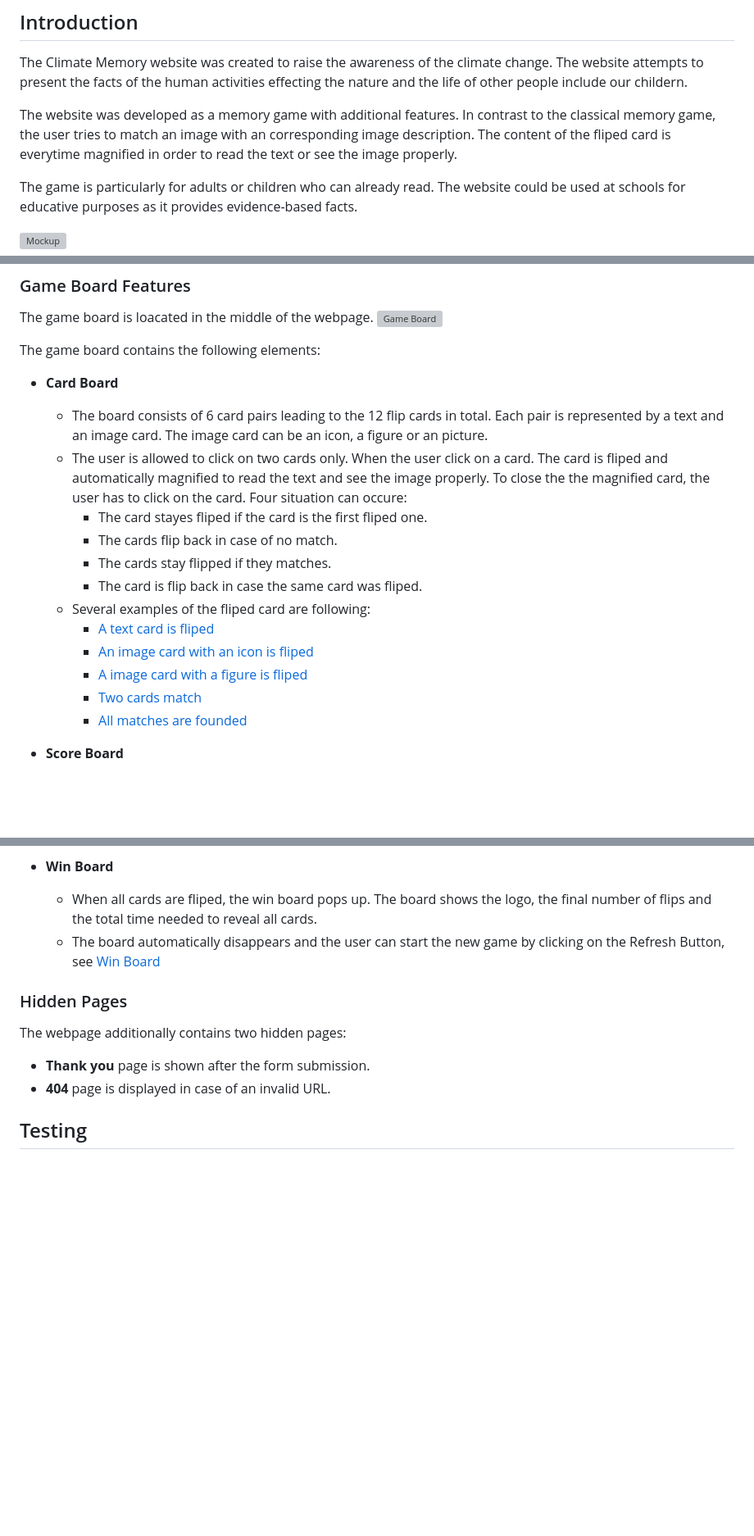
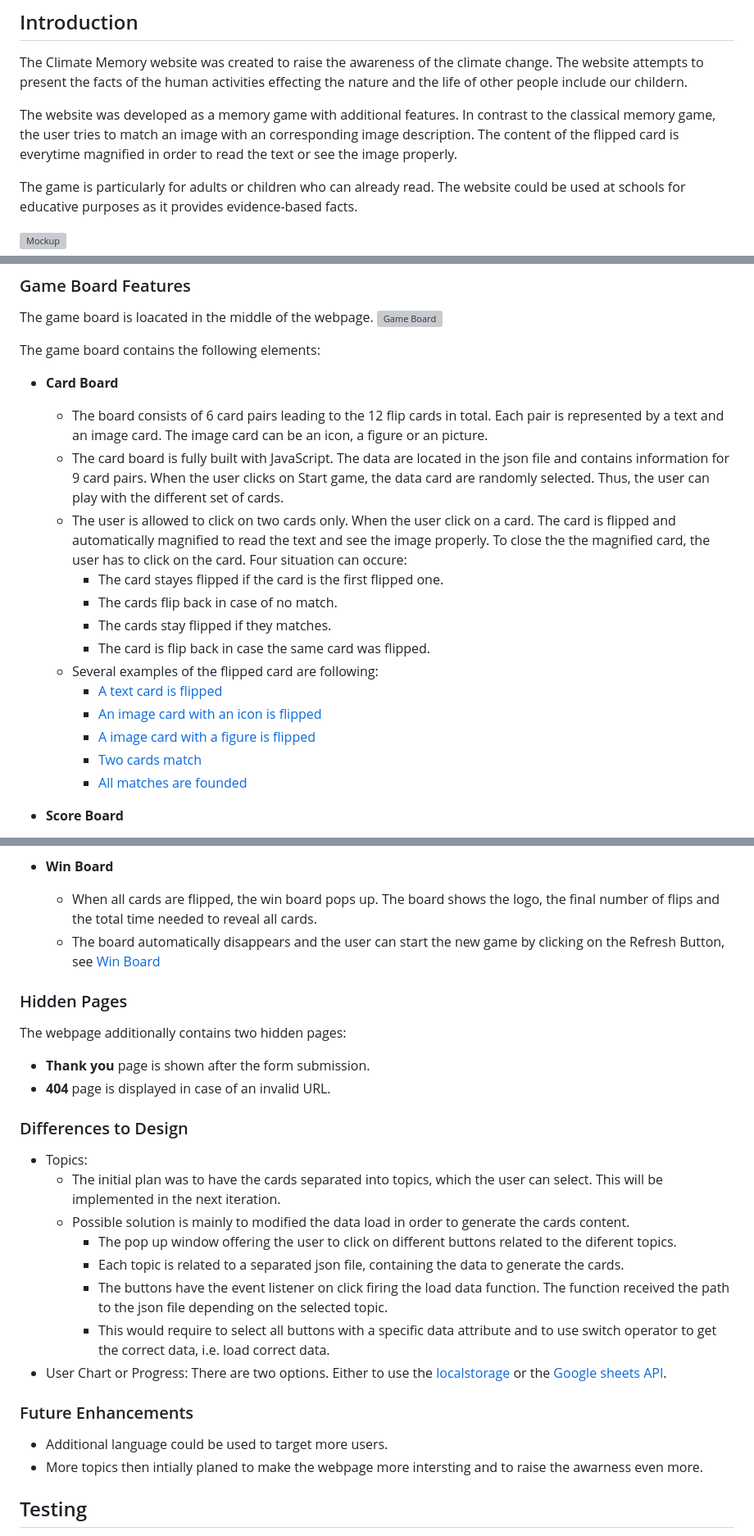
Before and after one commit to sagrub/climate-memory, a Markdown page: README.md, 3 parts joined by grey strips. Shown: that part at 82% size. GitHub-like rendering; blank space fills up the shorter version; grey boxes are pictures that could not be loaded.

Commit message:
docs: document missing features or possible improvements

```diff
--- a/README.md
+++ b/README.md
@@ -1,7 +1,7 @@
 ## Introduction
 The Climate Memory website was created to raise the awareness of the climate change. The website attempts to present the facts of the human activities effecting the nature and the life of other people include our childern.
 
-The website was developed as a memory game with additional features. In contrast to the classical memory game, the user tries to match an image with an corresponding image description. The content of the fliped card is everytime magnified in order to read the text or see the image properly.
+The website was developed as a memory game with additional features. In contrast to the classical memory game, the user tries to match an image with an corresponding image description. The content of the flipped card is everytime magnified in order to read the text or see the image properly.
 
 The game is particularly for adults or children who can already read. The website could be used at schools for educative purposes as it provides evidence-based facts.
 
@@ -99,15 +99,16 @@ The game board is loacated in the middle of the webpage.
 The game board contains the following elements:
 - **Card Board**
     - The board consists of 6 card pairs leading to the 12 flip cards in total. Each pair is represented by a text and an image card. The image card can be an icon, a figure or an picture.
-    - The user is allowed to click on two cards only. When the user click on a card. The card is fliped and automatically magnified to read the text and see the image properly. To close the the magnified card, the user has to click on the card. Four situation can occure:
-        - The card stayes fliped if the card is the first fliped one.
+    - The card board is fully built with JavaScript. The data are located in the json file and contains information for 9 card pairs. When the user clicks on Start game, the data card are randomly selected. Thus, the user can play with the different set of cards.
+    - The user is allowed to click on two cards only. When the user click on a card. The card is flipped and automatically magnified to read the text and see the image properly. To close the the magnified card, the user has to click on the card. Four situation can occure:
+        - The card stayes flipped if the card is the first flipped one.
         - The cards flip back in case of no match.
         - The cards stay flipped if they matches.
-        - The card is flip back in case the same card was fliped.
-    - Several examples of the fliped card are following:
-        - [A text card is fliped](./assets/docs/ux/ux_features_game_board_fliped_card_text.png)
-        - [An image card with an icon is fliped](./assets/docs/ux/ux_features_game_board_fliped_card_img.png)
-        - [A image card with a figure is fliped](./assets/docs/ux/ux_features_game_board_fliped_card_figure.png)
+        - The card is flip back in case the same card was flipped.
+    - Several examples of the flipped card are following:
+        - [A text card is flipped](./assets/docs/ux/ux_features_game_board_fliped_card_text.png)
+        - [An image card with an icon is flipped](./assets/docs/ux/ux_features_game_board_fliped_card_img.png)
+        - [A image card with a figure is flipped](./assets/docs/ux/ux_features_game_board_fliped_card_figure.png)
         - [Two cards match](./assets/docs/ux/ux_features_game_board_match.png)
         - [All matches are founded](./assets/docs/ux/ux_features_game_board_all_matches.png)
 
@@ -121,7 +122,7 @@ The game board contains the following elements:
         - **Refresh Button** refreshes the game and the user starts the game from the beginning
         - **Home Button** navigates the user back to the homepage.
 - **Win Board**
-    - When all cards are fliped, the win board pops up. The board shows the logo, the final number of flips and the total time needed to reveal all cards.
+    - When all cards are flipped, the win board pops up. The board shows the logo, the final number of flips and the total time needed to reveal all cards.
     - The board automatically disappears and the user can start the new game by clicking on the Refresh Button, see [Win Board](./assets/docs/ux/ux_features_game_board_win_board.png)
 
 
@@ -129,6 +130,20 @@ The game board contains the following elements:
 The webpage additionally contains two hidden pages:
 - **Thank you** page is shown after the form submission.
 - **404** page is displayed in case of an invalid URL.
+
+### Differences to Design
+- Topics:
+    - The initial plan was to have the cards separated into topics, which the user can select. This will be implemented in the next iteration.
+    - Possible solution is mainly to modified the data load in order to generate the cards content.
+        - The pop up window offering the user to click on different buttons related to the diferent topics.
+        - Each topic is related to a separated json file, containing the data to generate the cards.
+        - The buttons have the event listener on click firing the load data function. The function received the path to the json file depending on the selected topic.
+        - This would require to select all buttons with a specific data attribute and to use switch operator to get the correct data, i.e. load correct data.
+- User Chart or Progress: There are two options. Either to use the [localstorage](https://developer.mozilla.org/en-US/docs/Web/API/Window/localStorage) or the [Google sheets API](https://developers.google.com/sheets/api/quickstart/js).
+
+### Future Enhancements
+- Additional language could be used to target more users.
+- More topics then intially planed to make the webpage more intersting and to raise the awarness even more.
 
 ## Testing
 In generally, the website was continously tested affter implementing a feature or styling a component. The main part of testing includes the thorough manual testing as well as webpage validating using existing tools, see the detailed <a href="https://brodsa.github.io/climate-memory/README_testing.md" target="_blank">testing report </a>
```
